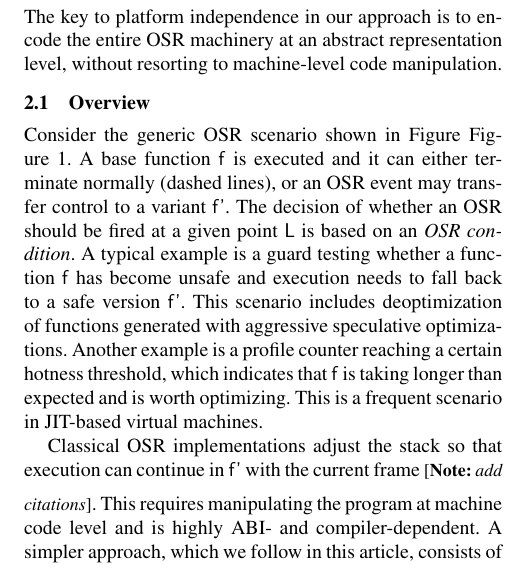
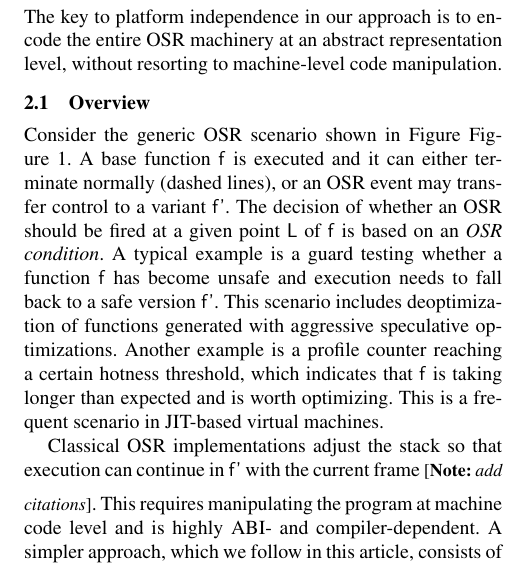
Before and after one commit to camild/article-llvm-osr, a LaTeX paper (article.tex, which reads approach.tex): part of one column of page 2 of 8, cut so that both start at the same text. Compiled offline with pdfLaTeX; a missing font is replaced by an installed copy or a similar font.

Commit message:
edited approach.tex

```diff
--- a/approach.tex
+++ b/approach.tex
@@ -17,7 +17,7 @@ The key to platform independence in our approach is to encode the entire OSR mac
 \subsection{Overview}
 \label{ss:overview}
 
-Consider the generic OSR scenario shown in Figure~\ref{fi:osr-dynamics}. A base function \fbase\ is executed and it can either terminate normally (dashed lines), or an OSR event may transfer control to a variant \fvariant. The decision of whether an OSR should be fired at a given point \textsf{L} is based on an {\em OSR condition}. A typical example is a guard testing whether a function \fbase\ has become unsafe and execution needs to fall back to a safe version \fvariant. This scenario includes deoptimization of functions generated with aggressive speculative optimizations. Another example is a profile counter reaching a certain hotness threshold, which indicates that \textsf{f} is taking longer than expected and is worth optimizing. This is a frequent scenario in JIT-based virtual machines.
+Consider the generic OSR scenario shown in Figure~\ref{fi:osr-dynamics}. A base function \fbase\ is executed and it can either terminate normally (dashed lines), or an OSR event may transfer control to a variant \fvariant. The decision of whether an OSR should be fired at a given point \textsf{L} of \fbase\ is based on an {\em OSR condition}. A typical example is a guard testing whether a function \fbase\ has become unsafe and execution needs to fall back to a safe version \fvariant. This scenario includes deoptimization of functions generated with aggressive speculative optimizations. Another example is a profile counter reaching a certain hotness threshold, which indicates that \textsf{f} is taking longer than expected and is worth optimizing. This is a frequent scenario in JIT-based virtual machines.
 
 Classical OSR implementations adjust the stack so that execution can continue in \fvariant\ with the current frame \mynote{add citations}. This requires manipulating the program at machine code level and is highly ABI- and compiler-dependent. A simpler approach, which we follow in this article, consists of creating a new frame every time an OSR is fired, essentially regarding an OSR transition as a function call \mynote{cite WebKit and McVM}.
 
```
